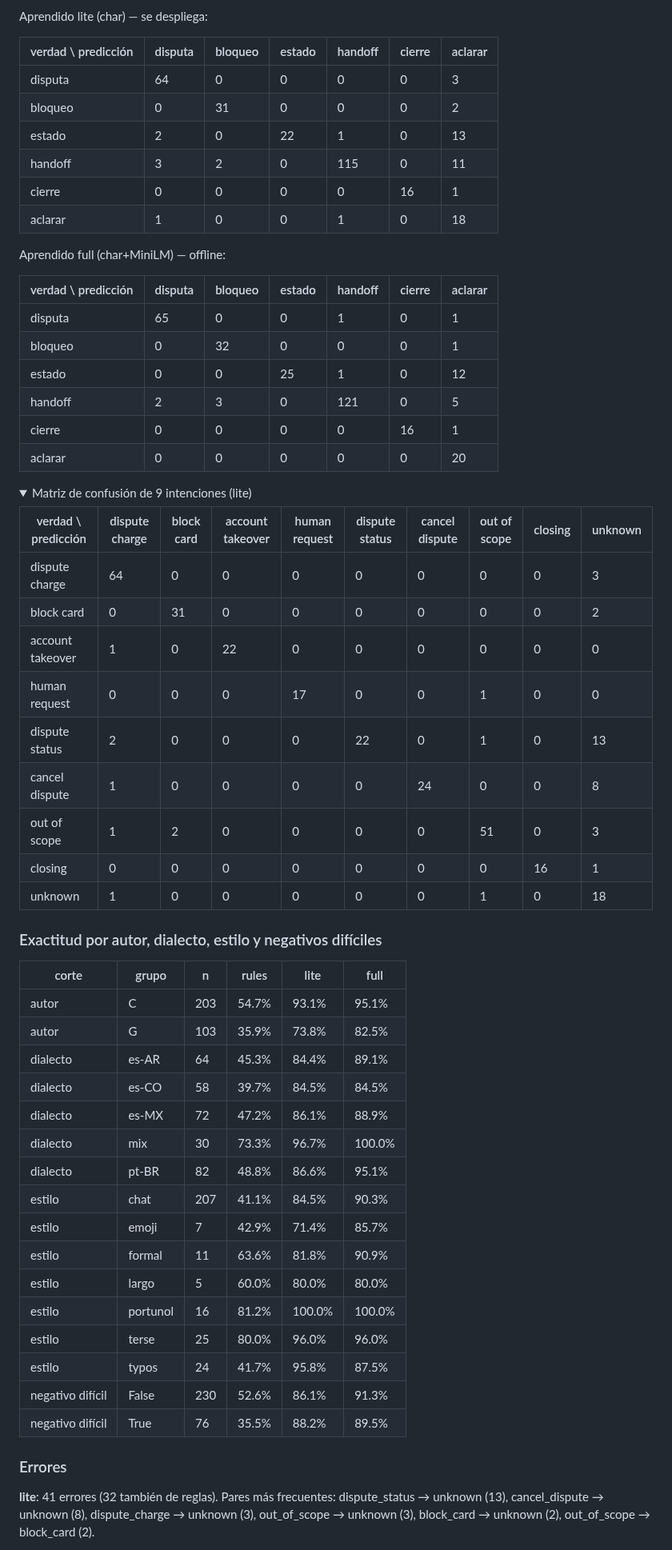
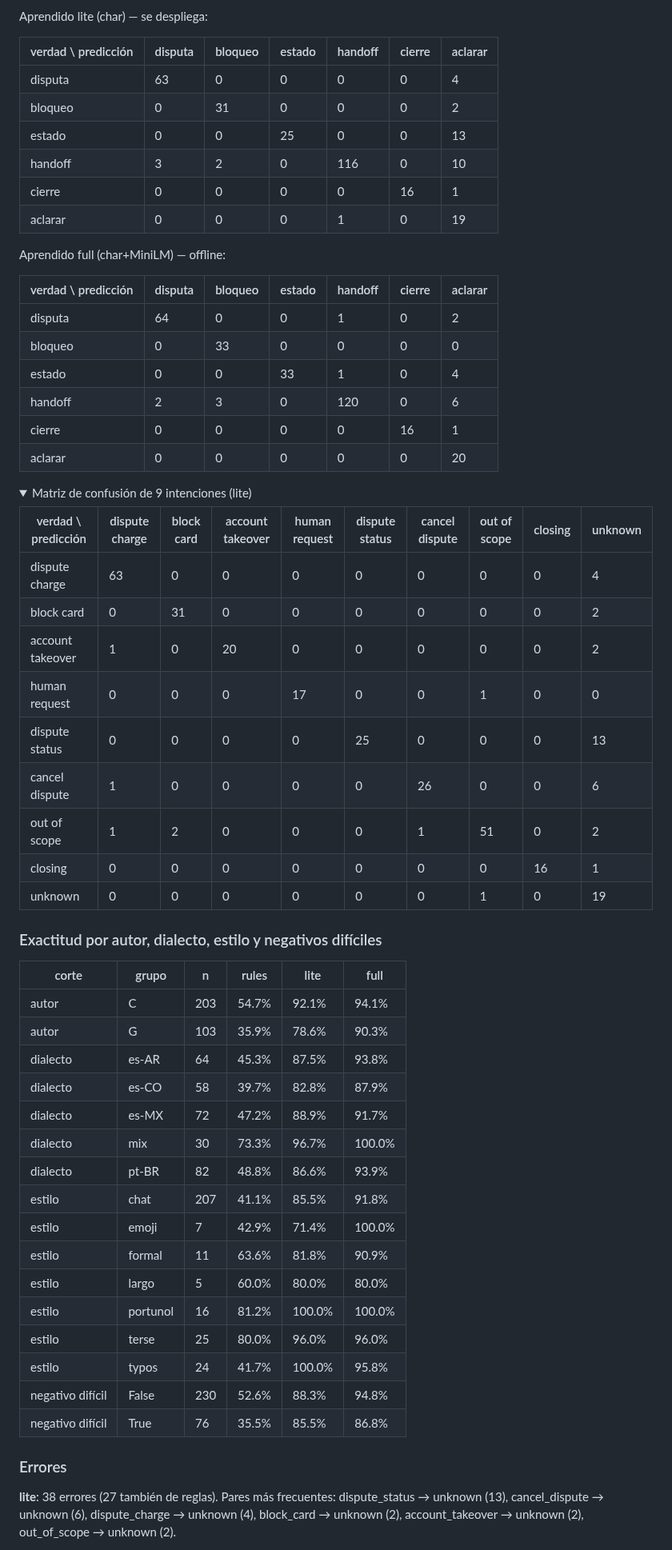
Before and after one commit to Mr-Percival/factored-hackathon-2026-disputas, a Markdown page: reports/intent_router.md, the part around one of its changes. Shown at 80% size. Rendered like a GitHub page; folded sections open.

```diff
--- a/reports/intent_router.md
+++ b/reports/intent_router.md
@@ -130,21 +130,21 @@ Aprendido lite (char) — se despliega:
 
 | verdad \ predicción | disputa | bloqueo | estado | handoff | cierre | aclarar |
 |---|---|---|---|---|---|---|
-| disputa | 64 | 0 | 0 | 0 | 0 | 3 |
+| disputa | 63 | 0 | 0 | 0 | 0 | 4 |
 | bloqueo | 0 | 31 | 0 | 0 | 0 | 2 |
-| estado | 2 | 0 | 22 | 1 | 0 | 13 |
-| handoff | 3 | 2 | 0 | 115 | 0 | 11 |
+| estado | 0 | 0 | 25 | 0 | 0 | 13 |
+| handoff | 3 | 2 | 0 | 116 | 0 | 10 |
 | cierre | 0 | 0 | 0 | 0 | 16 | 1 |
-| aclarar | 1 | 0 | 0 | 1 | 0 | 18 |
+| aclarar | 0 | 0 | 0 | 1 | 0 | 19 |
 
 Aprendido full (char+MiniLM) — offline:
 
 | verdad \ predicción | disputa | bloqueo | estado | handoff | cierre | aclarar |
 |---|---|---|---|---|---|---|
-| disputa | 65 | 0 | 0 | 1 | 0 | 1 |
-| bloqueo | 0 | 32 | 0 | 0 | 0 | 1 |
-| estado | 0 | 0 | 25 | 1 | 0 | 12 |
-| handoff | 2 | 3 | 0 | 121 | 0 | 5 |
+| disputa | 64 | 0 | 0 | 1 | 0 | 2 |
+| bloqueo | 0 | 33 | 0 | 0 | 0 | 0 |
+| estado | 0 | 0 | 33 | 1 | 0 | 4 |
+| handoff | 2 | 3 | 0 | 120 | 0 | 6 |
 | cierre | 0 | 0 | 0 | 0 | 16 | 1 |
 | aclarar | 0 | 0 | 0 | 0 | 0 | 20 |
 
@@ -152,15 +152,15 @@ Aprendido full (char+MiniLM) — offline:
 
 | verdad \ predicción | dispute charge | block card | account takeover | human request | dispute status | cancel dispute | out of scope | closing | unknown |
 |---|---|---|---|---|---|---|---|---|---|
-| dispute charge | 64 | 0 | 0 | 0 | 0 | 0 | 0 | 0 | 3 |
+| dispute charge | 63 | 0 | 0 | 0 | 0 | 0 | 0 | 0 | 4 |
 | block card | 0 | 31 | 0 | 0 | 0 | 0 | 0 | 0 | 2 |
-| account takeover | 1 | 0 | 22 | 0 | 0 | 0 | 0 | 0 | 0 |
+| account takeover | 1 | 0 | 20 | 0 | 0 | 0 | 0 | 0 | 2 |
 | human request | 0 | 0 | 0 | 17 | 0 | 0 | 1 | 0 | 0 |
-| dispute status | 2 | 0 | 0 | 0 | 22 | 0 | 1 | 0 | 13 |
-| cancel dispute | 1 | 0 | 0 | 0 | 0 | 24 | 0 | 0 | 8 |
-| out of scope | 1 | 2 | 0 | 0 | 0 | 0 | 51 | 0 | 3 |
+| dispute status | 0 | 0 | 0 | 0 | 25 | 0 | 0 | 0 | 13 |
+| cancel dispute | 1 | 0 | 0 | 0 | 0 | 26 | 0 | 0 | 6 |
+| out of scope | 1 | 2 | 0 | 0 | 0 | 1 | 51 | 0 | 2 |
 | closing | 0 | 0 | 0 | 0 | 0 | 0 | 0 | 16 | 1 |
-| unknown | 1 | 0 | 0 | 0 | 0 | 0 | 1 | 0 | 18 |
+| unknown | 0 | 0 | 0 | 0 | 0 | 0 | 1 | 0 | 19 |
 
 </details>
 
@@ -168,24 +168,24 @@ Aprendido full (char+MiniLM) — offline:
 
 | corte | grupo | n | rules | lite | full |
 |---|---|---|---|---|---|
-| autor | C | 203 | 54.7% | 93.1% | 95.1% |
-| autor | G | 103 | 35.9% | 73.8% | 82.5% |
-| dialecto | es-AR | 64 | 45.3% | 84.4% | 89.1% |
-| dialecto | es-CO | 58 | 39.7% | 84.5% | 84.5% |
-| dialecto | es-MX | 72 | 47.2% | 86.1% | 88.9% |
+| autor | C | 203 | 54.7% | 92.1% | 94.1% |
+| autor | G | 103 | 35.9% | 78.6% | 90.3% |
+| dialecto | es-AR | 64 | 45.3% | 87.5% | 93.8% |
+| dialecto | es-CO | 58 | 39.7% | 82.8% | 87.9% |
+| dialecto | es-MX | 72 | 47.2% | 88.9% | 91.7% |
 | dialecto | mix | 30 | 73.3% | 96.7% | 100.0% |
-| dialecto | pt-BR | 82 | 48.8% | 86.6% | 95.1% |
-| estilo | chat | 207 | 41.1% | 84.5% | 90.3% |
-| estilo | emoji | 7 | 42.9% | 71.4% | 85.7% |
+| dialecto | pt-BR | 82 | 48.8% | 86.6% | 93.9% |
+| estilo | chat | 207 | 41.1% | 85.5% | 91.8% |
+| estilo | emoji | 7 | 42.9% | 71.4% | 100.0% |
 | estilo | formal | 11 | 63.6% | 81.8% | 90.9% |
 | estilo | largo | 5 | 60.0% | 80.0% | 80.0% |
 | estilo | portunol | 16 | 81.2% | 100.0% | 100.0% |
 | estilo | terse | 25 | 80.0% | 96.0% | 96.0% |
-| estilo | typos | 24 | 41.7% | 95.8% | 87.5% |
-| negativo difícil | False | 230 | 52.6% | 86.1% | 91.3% |
-| negativo difícil | True | 76 | 35.5% | 88.2% | 89.5% |
+| estilo | typos | 24 | 41.7% | 100.0% | 95.8% |
+| negativo difícil | False | 230 | 52.6% | 88.3% | 94.8% |
+| negativo difícil | True | 76 | 35.5% | 85.5% | 86.8% |
 
 ### Errores
 
-**lite**: 41 errores (32 también de reglas). Pares más frecuentes: dispute_status → unknown (13), cancel_dispute → unknown (8), dispute_charge → unknown (3), out_of_scope → unknown (3), block_card → unknown (2), out_of_scope → block_card (2).
+**lite**: 38 errores (27 también de reglas). Pares más frecuentes: dispute_status → unknown (13), cancel_dispute → unknown (6), dispute_charge → unknown (4), block_card → unknown (2), account_takeover → unknown (2), out_of_scope → unknown (2).
 
```
Also changed, not shown: other parts of reports/intent_router.md (+102 -100 lines), reports/figures/intent_coverage.png, reports/figures/intent_reliability.png, 10 other files.
